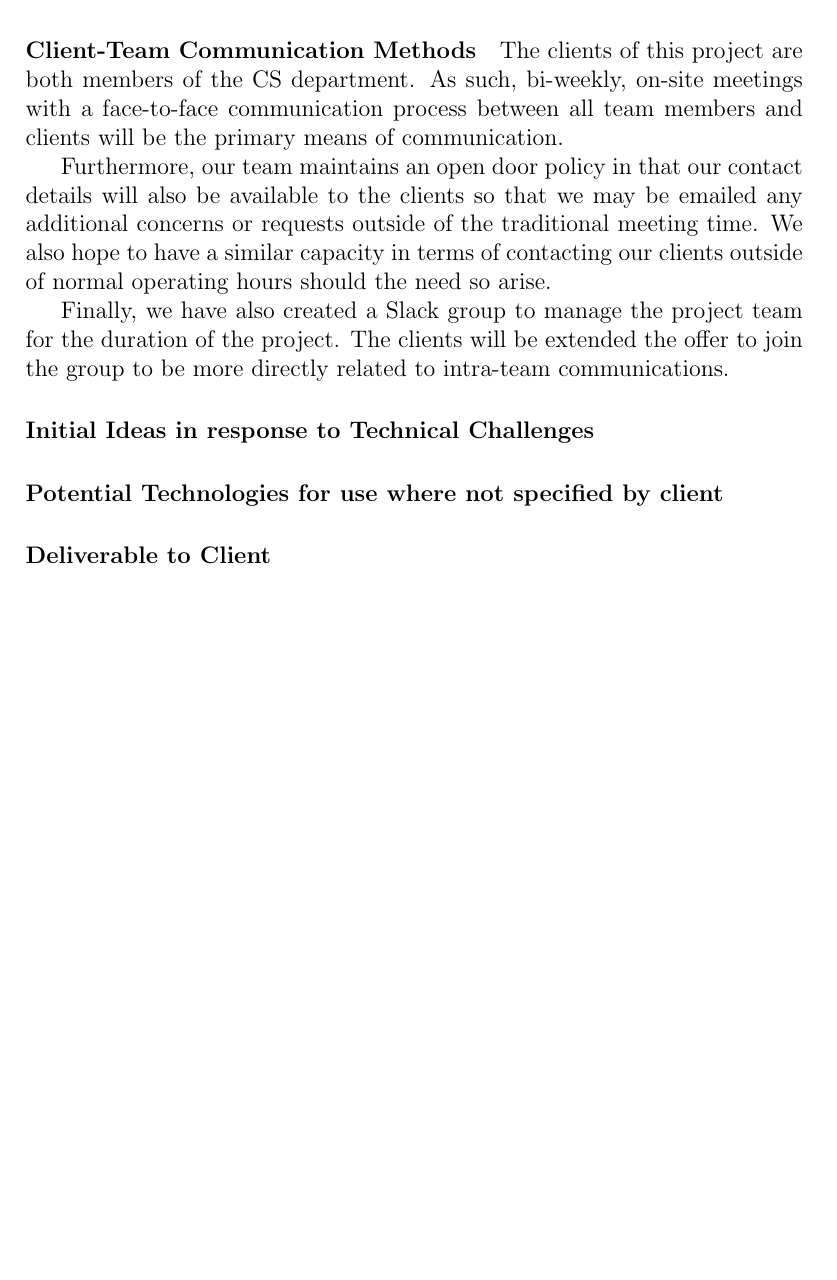
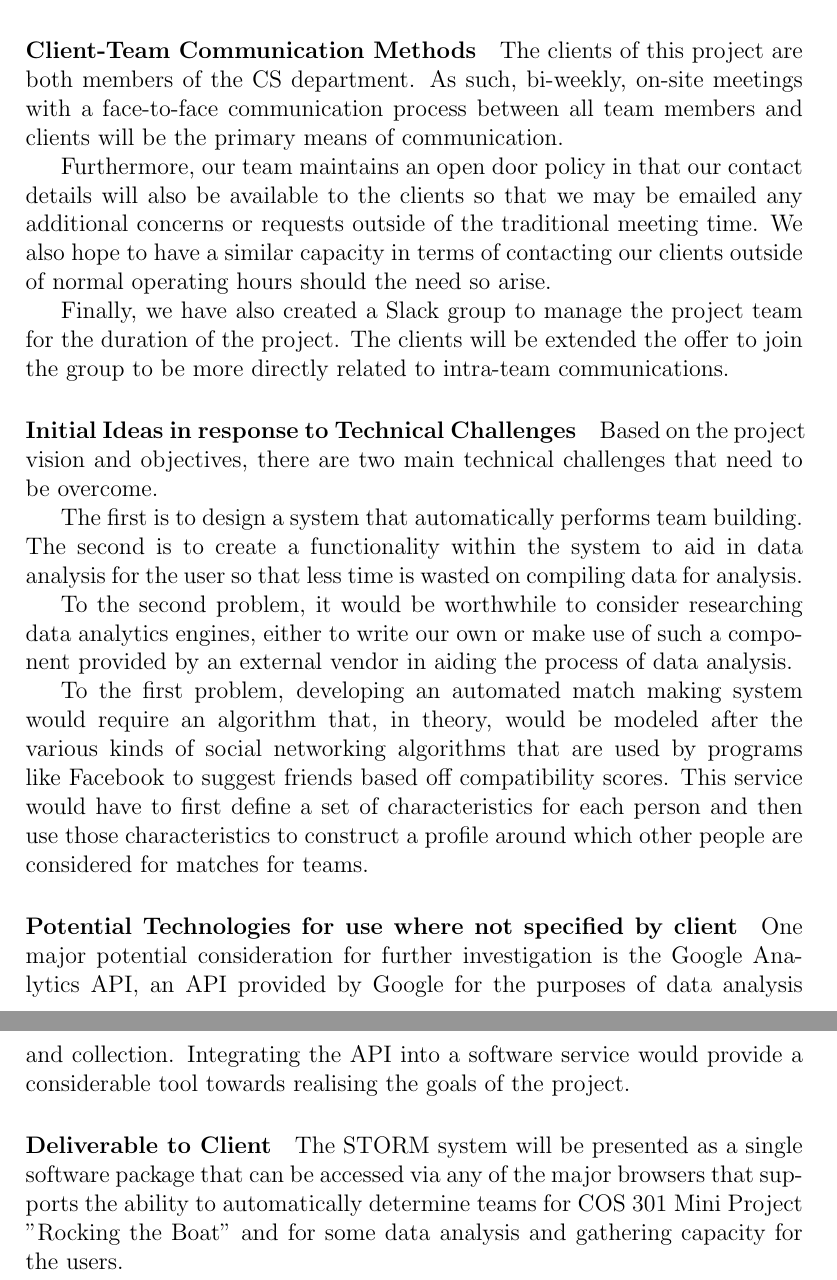
Before and after one commit to MatheuBotha/DragonBrain, a LaTeX document (storm.tex): part of page 5 of 5 before the commit and two parts of pages 5 and 6 of 6 after it, the two joined at a grey line, cut so that both start at the same text, the shorter picture padded with empty space. Compiled offline with pdfLaTeX.

Commit message:
Added Storm Tech Details
I have added the storm tech details to the main storm latex file

```diff
--- a/storm.tex
+++ b/storm.tex
@@ -101,6 +101,15 @@ Furthermore, our team maintains an open door policy in that our contact details
 
 Finally, we have also created a Slack group to manage the project team for the duration of the project. The clients will be extended the offer to join the group to be more directly related to intra-team communications.
 \paragraph{Initial Ideas in response to Technical Challenges}
+Based on the project vision and objectives, there are two main technical challenges that need to be overcome.
+
+The first is to design a system that automatically performs team building. The second is to create a functionality within the system to aid in data analysis for the user so that less time is wasted on compiling data for analysis.
+
+To the second problem, it would be worthwhile to consider researching data analytics engines, either to write our own or make use of such a component provided by an external vendor in aiding the process of data analysis.
+
+To the first problem, developing an automated match making system would require an algorithm that, in theory, would be modeled after the various kinds of social networking algorithms that are used by programs like Facebook to suggest friends based off compatibility scores. This service would have to first define a set of characteristics for each person and then use those characteristics to construct a profile around which other people are considered for matches for teams.
 \paragraph{Potential Technologies for use where not specified by client}
+One major potential consideration for further investigation is the Google Analytics API, an API provided by Google for the purposes of data analysis and collection. Integrating the API into a software service would provide a considerable tool towards realising the goals of the project.
 \paragraph{Deliverable to Client}
+The STORM system will be presented as a single software package that can be accessed via any of the major browsers that supports the ability to automatically determine teams for COS 301 Mini Project "Rocking the Boat" and for some data analysis and gathering capacity for the users.
 \end{document}
```
